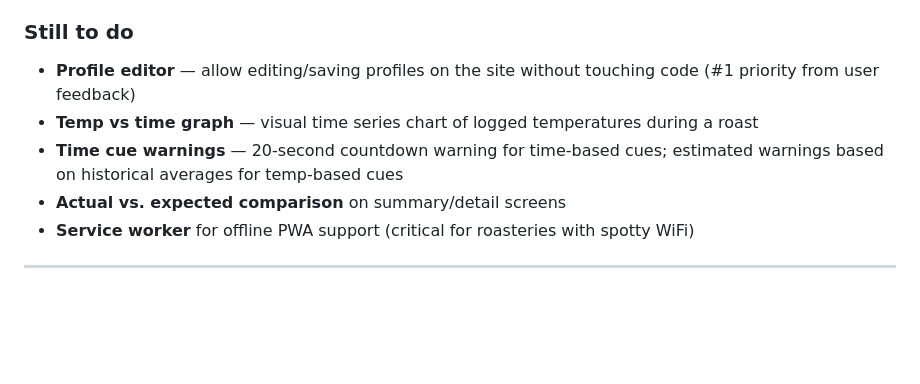
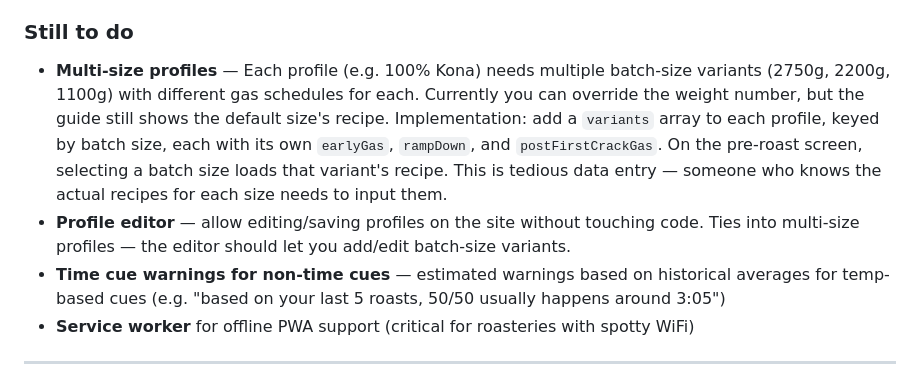
Before and after one commit to BenjaminBoughton/roasting-timer, a Markdown page: CLAUDE_CODE_HANDOFF.md, the part around the change. GitHub-like rendering; blank space fills up the shorter version.

Commit message:
Document multi-size profile variants as future work
Co-Authored-By: Claude Opus 4.6 (1M context) <noreply@anthropic.com>

```diff
--- a/CLAUDE_CODE_HANDOFF.md
+++ b/CLAUDE_CODE_HANDOFF.md
@@ -389,10 +389,9 @@ Host anywhere → user visits in Safari/Chrome → "Add to Home Screen" → inst
 **Session 3 (Apr 5):** Replaced viewRoast() alert with full detail screen. Added history filtering/sorting. Fixed timer persistence across tab switches. Made timer display fixed (non-scrolling). Added prefilled temp/gas at all stages. Confirmed mobile button fixes. Updated handoff doc with scaling roadmap.
 
 ### Still to do
-- **Profile editor** — allow editing/saving profiles on the site without touching code (#1 priority from user feedback)
-- **Temp vs time graph** — visual time series chart of logged temperatures during a roast
-- **Time cue warnings** — 20-second countdown warning for time-based cues; estimated warnings based on historical averages for temp-based cues
-- **Actual vs. expected comparison** on summary/detail screens
+- **Multi-size profiles** — Each profile (e.g. 100% Kona) needs multiple batch-size variants (2750g, 2200g, 1100g) with different gas schedules for each. Currently you can override the weight number, but the guide still shows the default size's recipe. Implementation: add a `variants` array to each profile, keyed by batch size, each with its own `earlyGas`, `rampDown`, and `postFirstCrackGas`. On the pre-roast screen, selecting a batch size loads that variant's recipe. This is tedious data entry — someone who knows the actual recipes for each size needs to input them.
+- **Profile editor** — allow editing/saving profiles on the site without touching code. Ties into multi-size profiles — the editor should let you add/edit batch-size variants.
+- **Time cue warnings for non-time cues** — estimated warnings based on historical averages for temp-based cues (e.g. "based on your last 5 roasts, 50/50 usually happens around 3:05")
 - **Service worker** for offline PWA support (critical for roasteries with spotty WiFi)
 
 ---
```
